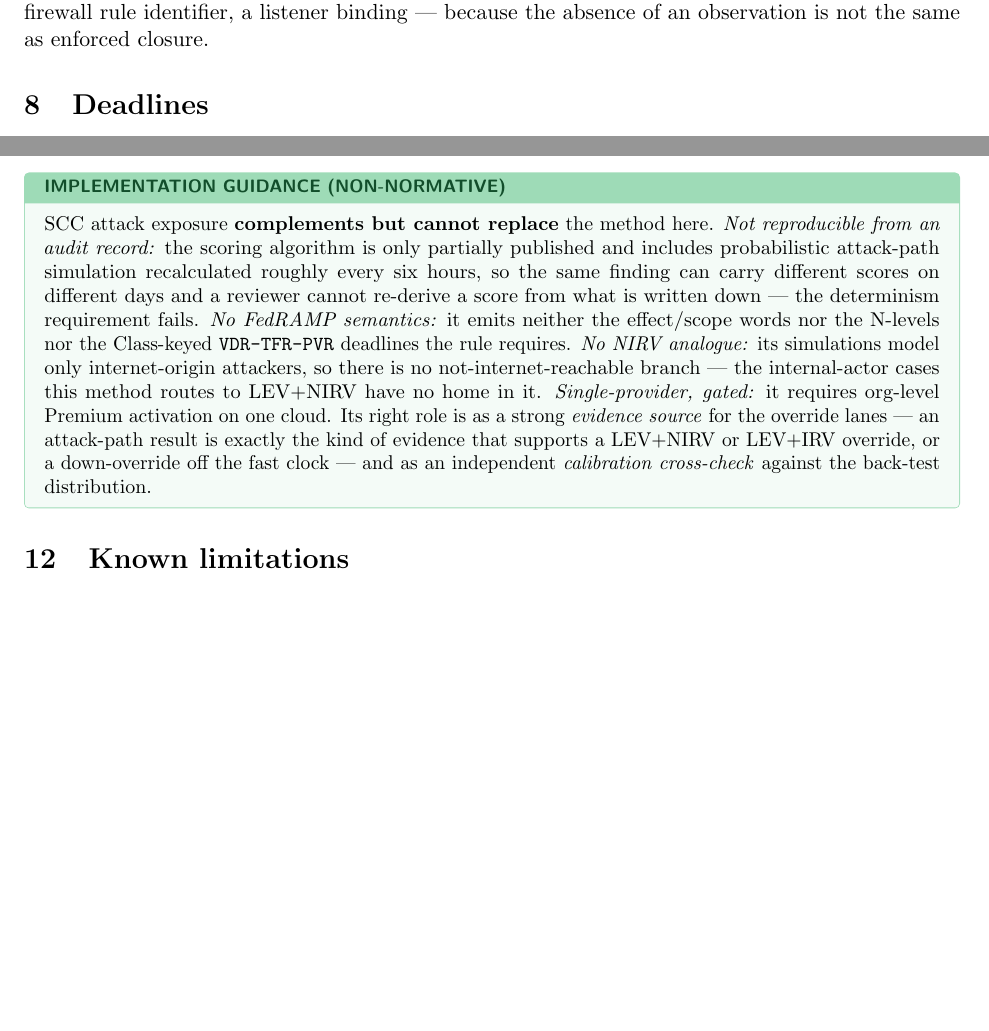
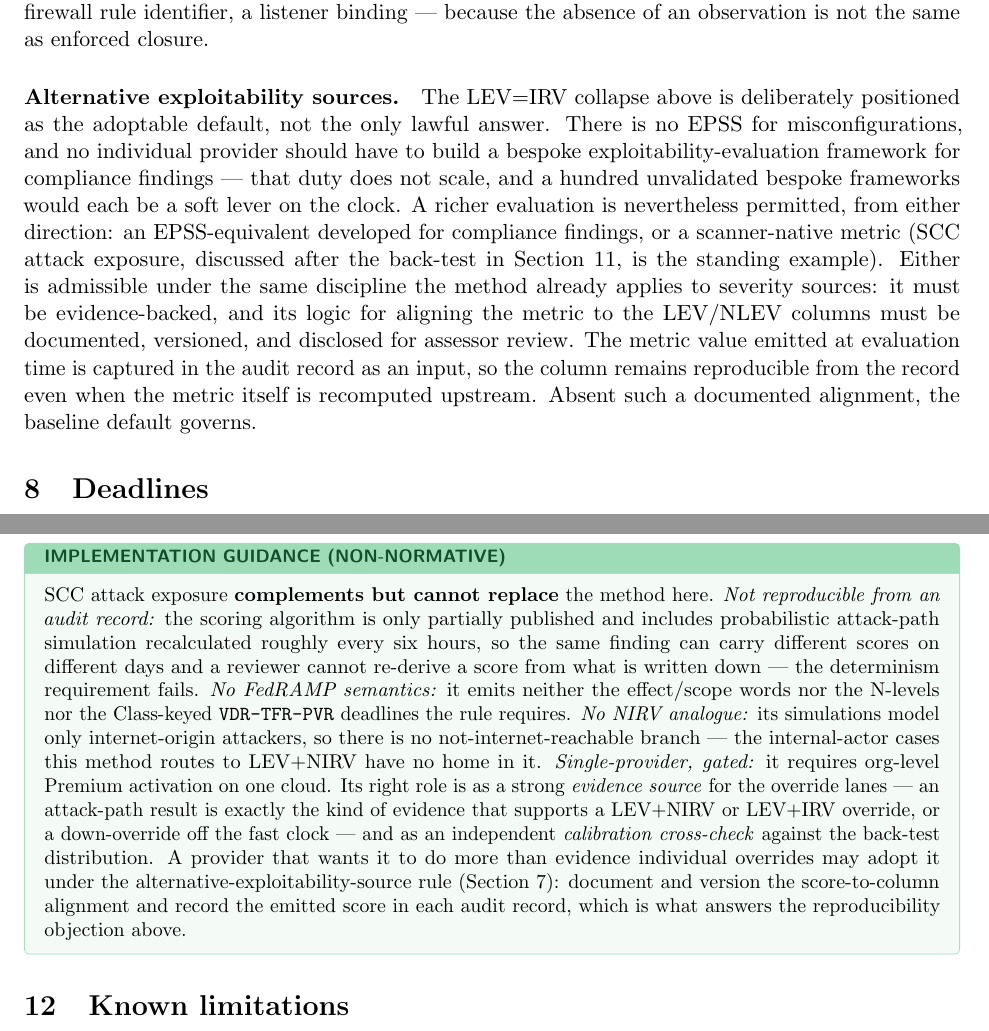
Before and after one commit to stackArmor/rfc-fedramp-vdr, a LaTeX paper (vdr-pain-compliance.tex): two parts of pages 11 and 14 of 16 before the commit and two parts of pages 11 and 15 of 17 after it, joined at a grey line, cut so that both start at the same text, the shorter picture padded with empty space. Compiled offline with pdfLaTeX.

Commit message:
Permit governed alternative exploitability sources for column selection
The baseline LEV=IRV collapse is the adoptable default: no EPSS exists
for misconfigurations, and requiring every company to build a bespoke
exploitability framework for compliance findings does not scale. A
provider may instead adopt an EPSS-equivalent or scanner-native metric
(SCC attack exposure is the standing example) iff it is evidence-backed
and its LEV/NLEV alignment logic is documented, versioned, and
disclosed for assessor review. The emitted metric value and alignment
version travel in the audit record, so the column stays reproducible
even when the metric is recomputed upstream. Absent a documented
alignment, the baseline governs.

```diff
--- a/vdr-pain-compliance.tex
+++ b/vdr-pain-compliance.tex
@@ -673,6 +673,22 @@ column only; it never changes PAIN.} An affirmative not-exercisable determinatio
 security-group or firewall rule identifier, a listener binding --- because the absence
 of an observation is not the same as enforced closure.
 
+\paragraph{Alternative exploitability sources.} The LEV$=$IRV collapse above is
+deliberately positioned as the adoptable default, not the only lawful answer. There
+is no EPSS for misconfigurations, and no individual provider should have to build a
+bespoke exploitability-evaluation framework for compliance findings --- that duty
+does not scale, and a hundred unvalidated bespoke frameworks would each be a soft
+lever on the clock. A richer evaluation is nevertheless permitted, from either
+direction: an EPSS-equivalent developed for compliance findings, or a scanner-native
+metric (SCC attack exposure, discussed after the back-test in
+Section~\ref{sec:backtest}, is the standing example). Either is admissible under the
+same discipline the method already applies to severity sources: it must be
+evidence-backed, and its logic for aligning the metric to the LEV/NLEV columns must
+be documented, versioned, and disclosed for assessor review. The metric value emitted
+at evaluation time is captured in the audit record as an input, so the column remains
+reproducible from the record even when the metric itself is recomputed upstream.
+Absent such a documented alignment, the baseline default governs.
+
 \section{Deadlines}
 \label{sec:deadline}
 \begin{plain}
@@ -885,7 +903,11 @@ requires org-level Premium activation on one cloud. Its right role is as a stron
 \emph{evidence source} for the override lanes --- an attack-path result is exactly the
 kind of evidence that supports a LEV+NIRV or LEV+IRV override, or a down-override off
 the fast clock --- and as an independent \emph{calibration cross-check} against the
-back-test distribution.
+back-test distribution. A provider that wants it to do more than evidence individual
+overrides may adopt it under the alternative-exploitability-source rule
+(Section~\ref{sec:exerc}): document and version the score-to-column alignment and
+record the emitted score in each audit record, which is what answers the
+reproducibility objection above.
 \end{guidance}
 
 \section{Known limitations}
```
Also changed, not shown: docs/superpowers/plans/2026-07-16-compliance-finding-pain-strategy.md (+4 -0 lines), vdr-pain-compliance.tex (4 more changed lines).
